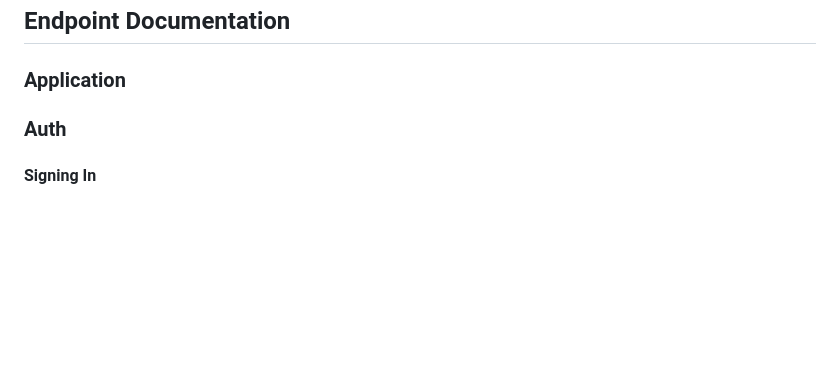
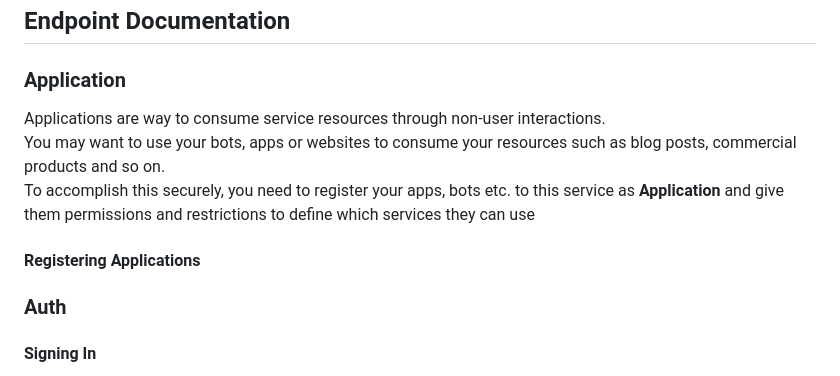
Before and after one commit to rasnesakam/emakas-users, a Markdown page: README.md, the part around the change. Drawn GitHub-style; blank space fills up the shorter version.

```diff
--- a/README.md
+++ b/README.md
@@ -192,6 +192,12 @@ An example Jwt is as folows
 ## Endpoint Documentation
 
 ### Application
+Applications are way to consume service resources through non-user interactions.
+You may want to use your bots, apps or websites to consume your resources such as blog posts, commercial products and so on.
+To accomplish this securely, you need to register your apps, bots etc. to this service as **Application** and give them permissions
+and restrictions to define which services they can use
+#### Registering Applications
+
 ### Auth
 
 #### Signing In
```
